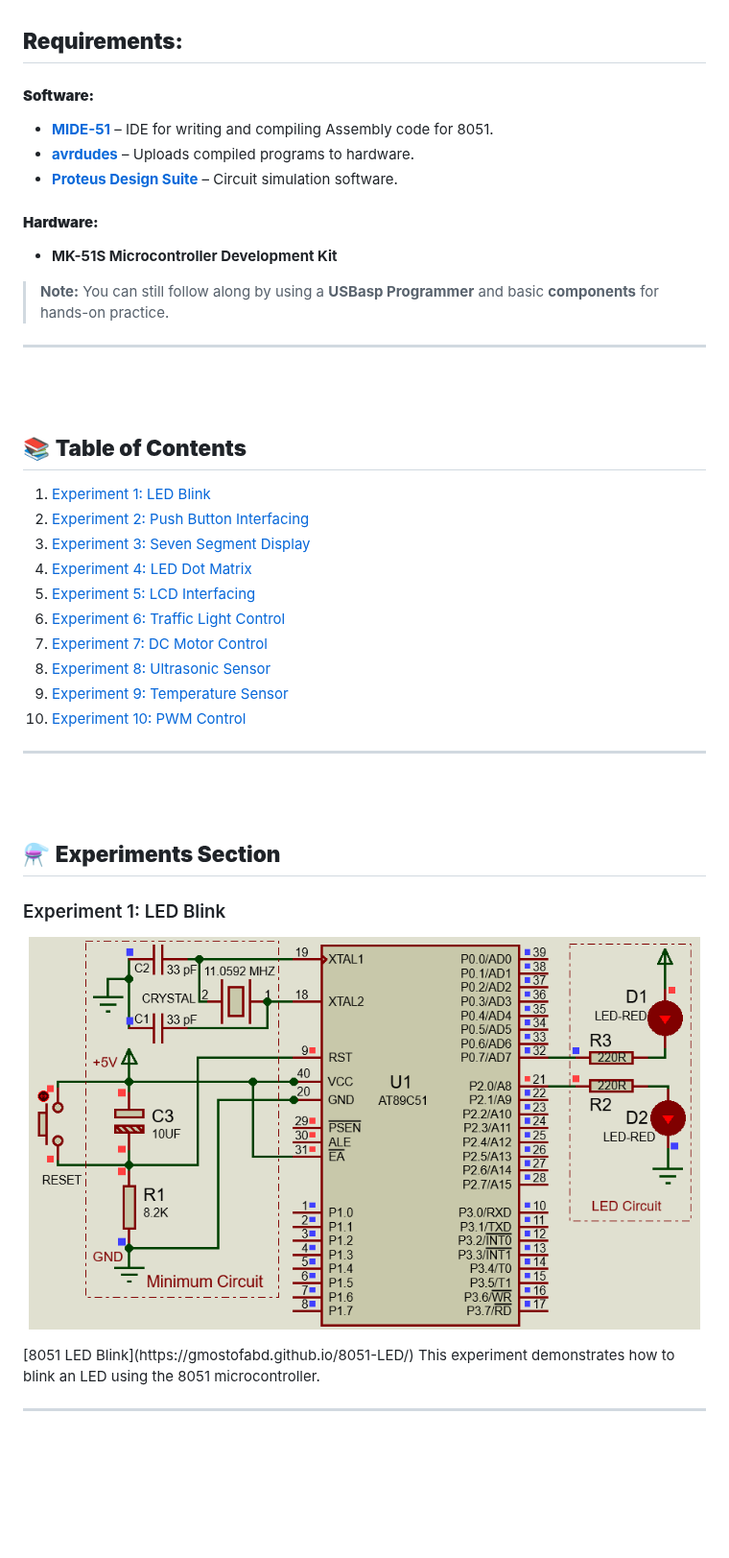
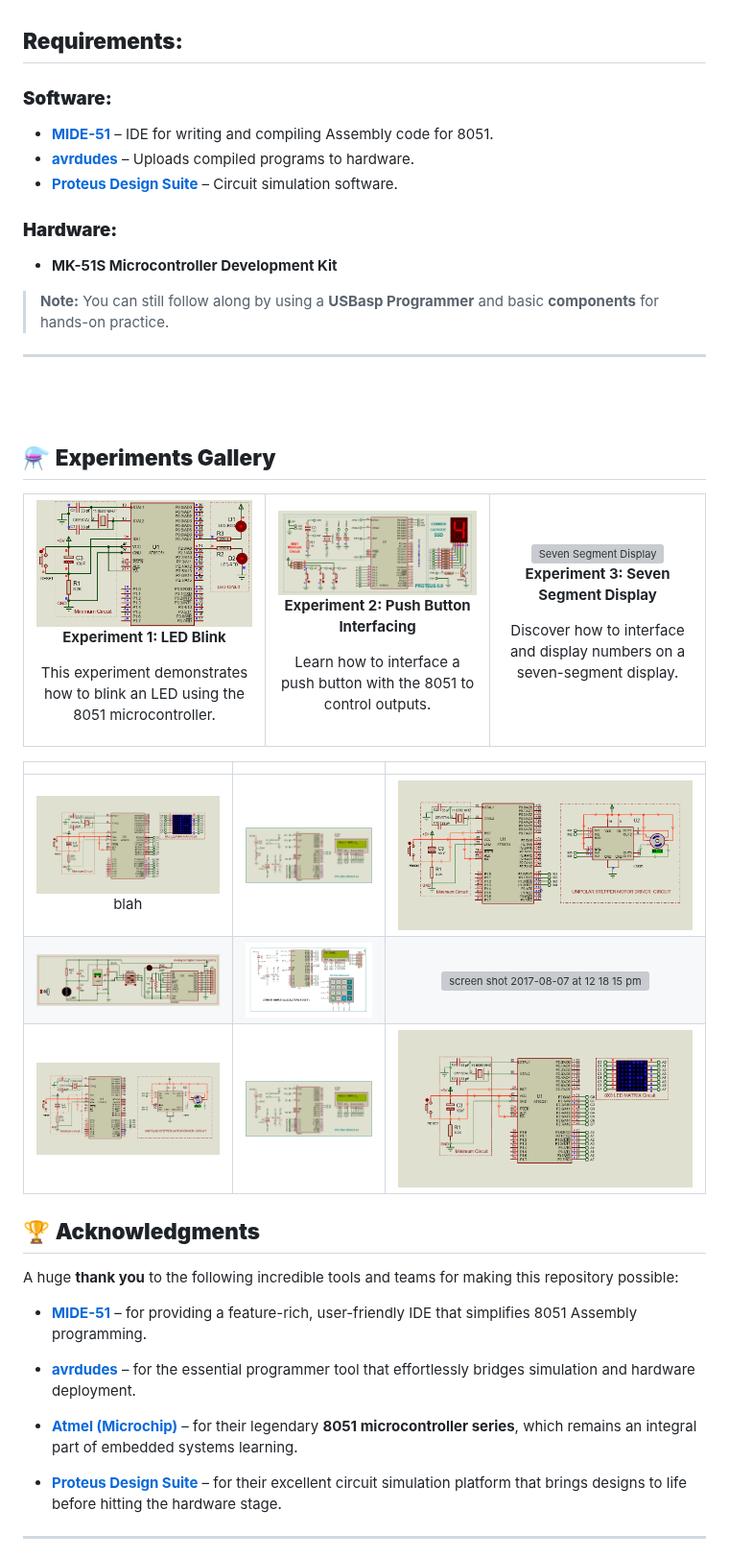
Before and after one commit to gmostofabd/8051-Assembly-Programming-and-Proteus-Simulation, a Markdown page: README.md, the part around one of its changes. Shown at 96% size. Drawn GitHub-style; blank space fills up the shorter version; grey boxes are pictures that could not be loaded.

```diff
--- a/README.md
+++ b/README.md
@@ -106,12 +116,12 @@ The **USBasp** is a widely-used, open-source programmer that enables seamless in
 
 ## **Requirements:**
 
-#### **Software:**
+### **Software:**
 - **[MIDE-51](https://www.opcube.com/)** – IDE for writing and compiling Assembly code for 8051.
 - **[avrdudes](http://savannah.nongnu.org/projects/avrdude)** – Uploads compiled programs to hardware.
 - **[Proteus Design Suite](https://www.labcenter.com/downloads/)** – Circuit simulation software.
 
-#### **Hardware:**
+### **Hardware:**
 - **MK-51S Microcontroller Development Kit**
 
 > **Note:** You can still follow along by using a **USBasp Programmer** and basic **components** for hands-on practice.
@@ -120,30 +130,59 @@ The **USBasp** is a widely-used, open-source programmer that enables seamless in
 <br/>
 <br/>
 
-## 📚 **Table of Contents**
 
-1. [Experiment 1: LED Blink](#experiment-1-led-blink)
-2. [Experiment 2: Push Button Interfacing](#experiment-2-push-button-interfacing)
-3. [Experiment 3: Seven Segment Display](#experiment-3-seven-segment-display)
-4. [Experiment 4: LED Dot Matrix](#experiment-4-led-dot-matrix)
-5. [Experiment 5: LCD Interfacing](#experiment-5-lcd-interfacing)
-6. [Experiment 6: Traffic Light Control](#experiment-6-traffic-light-control)
-7. [Experiment 7: DC Motor Control](#experiment-7-dc-motor-control)
-8. [Experiment 8: Ultrasonic Sensor](#experiment-8-ultrasonic-sensor)
-9. [Experiment 9: Temperature Sensor](#experiment-9-temperature-sensor)
-10. [Experiment 10: PWM Control](#experiment-10-pwm-control)
 
----
-<br/>
-<br/>
+## ⚗️ **Experiments Gallery**
 
-## ⚗️ **Experiments Section**
+<table>
+  <tr>
+    <td align="center" style="vertical-align: bottom;">
+      <a href="https://gmostofabd.github.io/8051-LED/">
+        <img src="https://github.com/gmostofabd/8051-Assembly-Programming-and-Proteus-Simulation/blob/aceb06c4975f29b3eb4b97681455b6ac34920d15/8051%20LED/assets/images/LED_8051_Ckt.png?raw=true" alt="LED Blink" style="max-width: 100%; height: auto;">
+      </a>
+      <p><strong>Experiment 1: LED Blink</strong></p>
+      <p>This experiment demonstrates how to blink an LED using the 8051 microcontroller.</p>
+    </td>
+    <td align="center" style="vertical-align: center;">
+      <a href="https://gmostofabd.github.io/8051-Push-Button/">
+        <img src="https://github.com/gmostofabd/8051-Assembly-Programming-and-Proteus-Simulation/blob/aceb06c4975f29b3eb4b97681455b6ac34920d15/8051%20SSD%20Up%20Dn%20Counter/UP_DN_COUNTER.png?raw=true" alt="Push Button Interfacing" style="max-width: 100%; height: auto;">
+      </a>
+      <p><strong>Experiment 2: Push Button Interfacing</strong></p>
+      <p>Learn how to interface a push button with the 8051 to control outputs.</p>
+    </td>
+    <td align="center" style="vertical-align: bottom;">
+      <a href="https://gmostofabd.github.io/8051-7Segment/">
+        <img src="https://github.com/gmostofabd/melab-store/blob/main/8051%20Examples%20Simulation%20ScrnShots/8051%20Traffic%20Lights2.png?raw=true" alt="Seven Segment Display" style="max-width: 100%; height: auto;">
+      </a>
+      <p><strong>Experiment 3: Seven Segment Display</strong></p>
+      <p>Discover how to interface and display numbers on a seven-segment display.</p>
+    </td>
+  </tr>
+</table>
 
-### Experiment 1: LED Blink
-<p align="center">
-   <img src="https://github.com/gmostofabd/8051-Assembly-Programming-and-Proteus-Simulation/blob/aceb06c4975f29b3eb4b97681455b6ac34920d15/8051%20LED/assets/images/LED_8051_Ckt.png?raw=true" alt="LED Blink" width="700" height="400">
-</p>
-[8051 LED Blink](https://gmostofabd.github.io/8051-LED/) This experiment demonstrates how to blink an LED using the 8051 microcontroller.
+
+| | | |
+|:-------------------------:|:-------------------------:|:-------------------------:|
+|<img width="1604" alt="screen shot 2017-08-07 at 12 18 15 pm" src="https://github.com/gmostofabd/8051-Assembly-Programming-and-Proteus-Simulation/blob/aceb06c4975f29b3eb4b97681455b6ac34920d15/8051%20DOT%20Matrix%20LED/8051%20DOT%20Matrix%20LED.png">  blah |  <img width="1604" alt="screen shot 2017-08-07 at 12 18 15 pm" src="https://github.com/gmostofabd/8051-Assembly-Programming-and-Proteus-Simulation/blob/aceb06c4975f29b3eb4b97681455b6ac34920d15/8051%20LCD/AT89C51_8_BIT_LCD_(RW_PIN_TO_GND).png">|<img width="1604" alt="screen shot 2017-08-07 at 12 18 15 pm" src="https://github.com/gmostofabd/8051-Assembly-Programming-and-Proteus-Simulation/blob/8343a9874e5530a658bd2e023b0df2a4dee0359f/8051%20Stepper%20Motors/8051%20Stepper%20Motor.png?raw=true">|
+|<img width="1604" alt="screen shot 2017-08-07 at 12 18 15 pm" src="https://github.com/gmostofabd/8051-Assembly-Programming-and-Proteus-Simulation/blob/aceb06c4975f29b3eb4b97681455b6ac34920d15/AD0804%20LED/Schematic.png?raw=true](https://github.com/gmostofabd/8051-Assembly-Programming-and-Proteus-Simulation/blob/aceb06c4975f29b3eb4b97681455b6ac34920d15/AD0804%20LED/Schematic.png)">  |  <img width="1604" alt="screen shot 2017-08-07 at 12 18 15 pm" src="https://github.com/gmostofabd/8051-Assembly-Programming-and-Proteus-Simulation/blob/8343a9874e5530a658bd2e023b0df2a4dee0359f/8051%20Basic%20Calculator/8051%20Basic%20calculator.png?raw=true">|<img width="1604" alt="screen shot 2017-08-07 at 12 18 15 pm" src="https://github.com/gmostofabd/melab-store/blob/main/8051%20Examples%20Simulation%20ScrnShots/8051%20L293D%20DC%20Motor.png?raw=true">|
+|<img width="1604" alt="screen shot 2017-08-07 at 12 18 15 pm" src="https://github.com/gmostofabd/8051-Assembly-Programming-and-Proteus-Simulation/blob/8343a9874e5530a658bd2e023b0df2a4dee0359f/8051%20Stepper%20Motors/8051%20Stepper%20Motor.png?raw=true">  |  <img width="1604" alt="screen shot 2017-08-07 at 12 18 15 pm" src="https://github.com/gmostofabd/8051-Assembly-Programming-and-Proteus-Simulation/blob/aceb06c4975f29b3eb4b97681455b6ac34920d15/8051%20LCD/AT89C51_8_BIT_LCD_(RW_PIN_TO_GND).png?raw=true">|<img width="1604" alt="screen shot 2017-08-07 at 12 18 15 pm" src="https://github.com/gmostofabd/8051-Assembly-Programming-and-Proteus-Simulation/blob/aceb06c4975f29b3eb4b97681455b6ac34920d15/8051%20DOT%20Matrix%20LED/8051%20DOT%20Matrix%20LED.png?raw=true">|
+
+
+
+
+
+
+## 🏆 **Acknowledgments**
+
+A huge **thank you** to the following incredible tools and teams for making this repository possible:
+
+- **[MIDE-51](https://www.opcube.com/)** – for providing a feature-rich, user-friendly IDE that simplifies 8051 Assembly programming.
+
+- **[avrdudes](http://savannah.nongnu.org/projects/avrdude)** – for the essential programmer tool that effortlessly bridges simulation and hardware deployment.
+
+- **[Atmel (Microchip)](https://www.microchip.com/)** – for their legendary **8051 microcontroller series**, which remains an integral part of embedded systems learning.
+
+- **[Proteus Design Suite](https://www.labcenter.com/downloads/)** – for their excellent circuit simulation platform that brings designs to life before hitting the hardware stage.
 
 ---
 
```
Also changed, not shown: other parts of README.md (+29 -32 lines).
